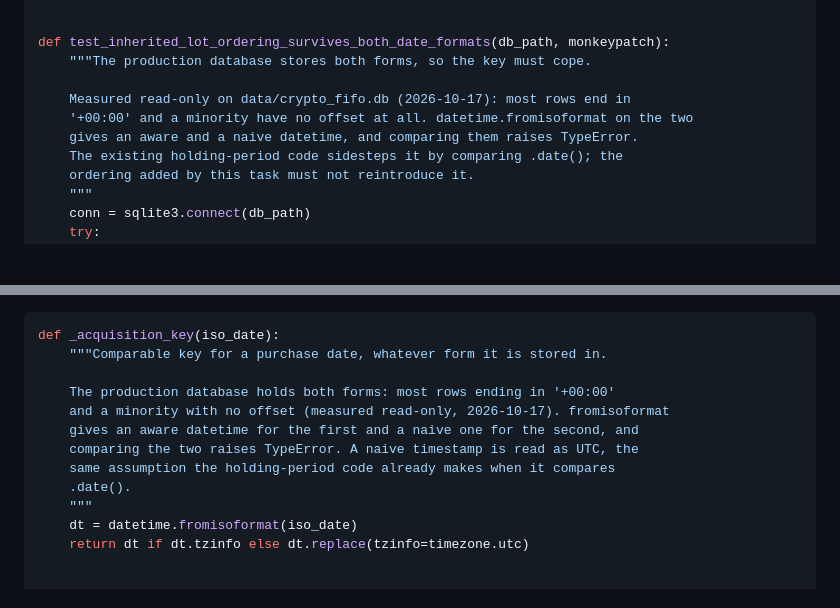
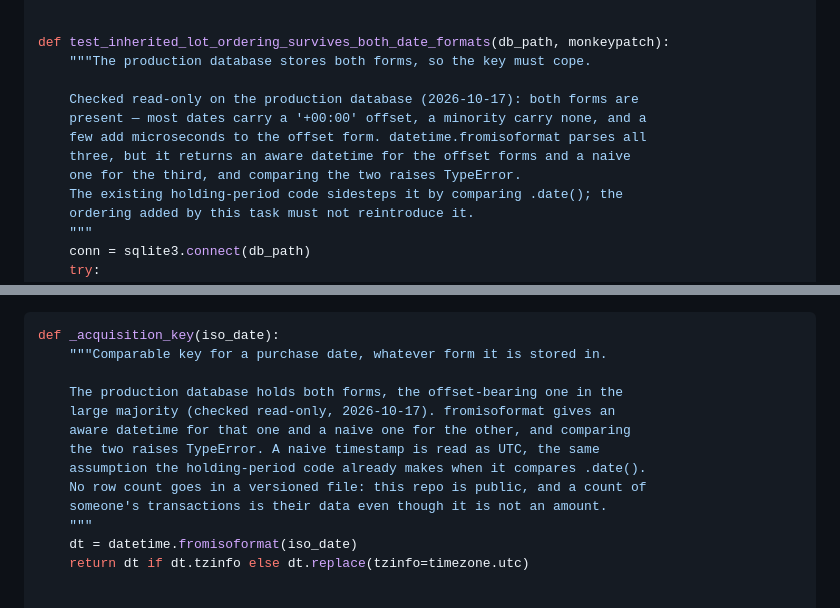
Before and after one commit to gabridome/crypto-fifo-tracker, a Markdown page: doc/plans/2026-10-16-non-btc-legs.md, 2 parts joined by grey strips. Drawn GitHub-style; blank space fills up the shorter version.

Commit message:
docs(plan): state the date forms without counting someone's rows
A row count of a real transactions table is that person's data even though it
is not an amount, and this repo is public. The qualitative fact is what the
implementer needs anyway.

Co-Authored-By: Claude Opus 5 <noreply@anthropic.com>

```diff
--- a/doc/plans/2026-10-16-non-btc-legs.md
+++ b/doc/plans/2026-10-16-non-btc-legs.md
@@ -1975,9 +1975,11 @@ def test_an_inherited_lot_older_than_an_existing_lot_is_consumed_first(db_path,
 def test_inherited_lot_ordering_survives_both_date_formats(db_path, monkeypatch):
     """The production database stores both forms, so the key must cope.
 
-    Measured read-only on data/crypto_fifo.db (2026-10-17): most rows end in
-    '+00:00' and a minority have no offset at all. datetime.fromisoformat on the two
-    gives an aware and a naive datetime, and comparing them raises TypeError.
+    Checked read-only on the production database (2026-10-17): both forms are
+    present — most dates carry a '+00:00' offset, a minority carry none, and a
+    few add microseconds to the offset form. datetime.fromisoformat parses all
+    three, but it returns an aware datetime for the offset forms and a naive
+    one for the third, and comparing the two raises TypeError.
     The existing holding-period code sidesteps it by comparing .date(); the
     ordering added by this task must not reintroduce it.
     """
@@ -2145,12 +2147,13 @@ And the helper, as a module-level function next to `_to_eur` / `_to_price`:
 def _acquisition_key(iso_date):
     """Comparable key for a purchase date, whatever form it is stored in.
 
-    The production database holds both forms: most rows ending in '+00:00'
-    and a minority with no offset (measured read-only, 2026-10-17). fromisoformat
-    gives an aware datetime for the first and a naive one for the second, and
-    comparing the two raises TypeError. A naive timestamp is read as UTC, the
-    same assumption the holding-period code already makes when it compares
-    .date().
+    The production database holds both forms, the offset-bearing one in the
+    large majority (checked read-only, 2026-10-17). fromisoformat gives an
+    aware datetime for that one and a naive one for the other, and comparing
+    the two raises TypeError. A naive timestamp is read as UTC, the same
+    assumption the holding-period code already makes when it compares .date().
+    No row count goes in a versioned file: this repo is public, and a count of
+    someone's transactions is their data even though it is not an amount.
     """
     dt = datetime.fromisoformat(iso_date)
     return dt if dt.tzinfo else dt.replace(tzinfo=timezone.utc)
```
